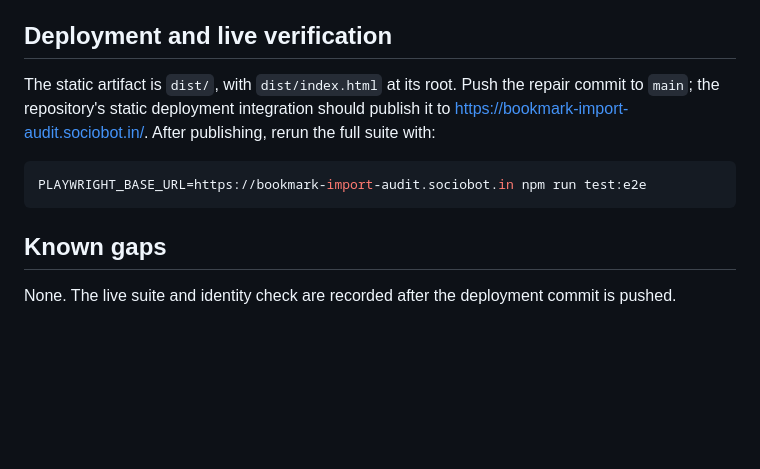
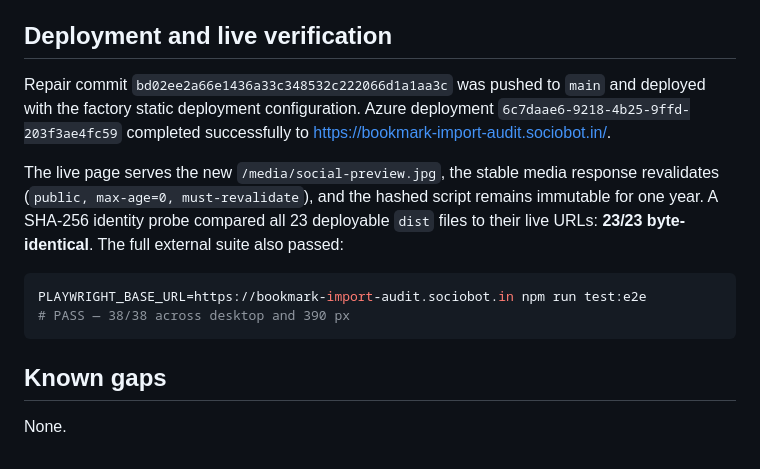
Before and after one commit to B-Divyesh/sf-bookmark-import-audit, a Markdown page: .factory/handoff.md, the part around the change. Rendered like a GitHub page; blank space fills up the shorter version.

Commit message:
docs: record repair verification

````diff
--- a/.factory/handoff.md
+++ b/.factory/handoff.md
@@ -53,16 +53,22 @@ update lifecycle. The static product has 27.36 kB JavaScript (9.70 kB gzip) and
 
 ## Deployment and live verification
 
-The static artifact is `dist/`, with `dist/index.html` at its root. Push the
-repair commit to `main`; the repository's static deployment integration should
-publish it to <https://bookmark-import-audit.sociobot.in/>. After publishing,
-rerun the full suite with:
+Repair commit `bd02ee2a66e1436a33c348532c222066d1a1aa3c` was pushed to `main`
+and deployed with the factory static deployment configuration. Azure deployment
+`6c7daae6-9218-4b25-9ffd-203f3ae4fc59` completed successfully to
+<https://bookmark-import-audit.sociobot.in/>.
+
+The live page serves the new `/media/social-preview.jpg`, the stable media
+response revalidates (`public, max-age=0, must-revalidate`), and the hashed
+script remains immutable for one year. A SHA-256 identity probe compared all 23
+deployable `dist` files to their live URLs: **23/23 byte-identical**. The full
+external suite also passed:
 
 ```sh
 PLAYWRIGHT_BASE_URL=https://bookmark-import-audit.sociobot.in npm run test:e2e
+# PASS — 38/38 across desktop and 390 px
 ```
 
 ## Known gaps
 
-None. The live suite and identity check are recorded after the deployment
-commit is pushed.
+None.
````
